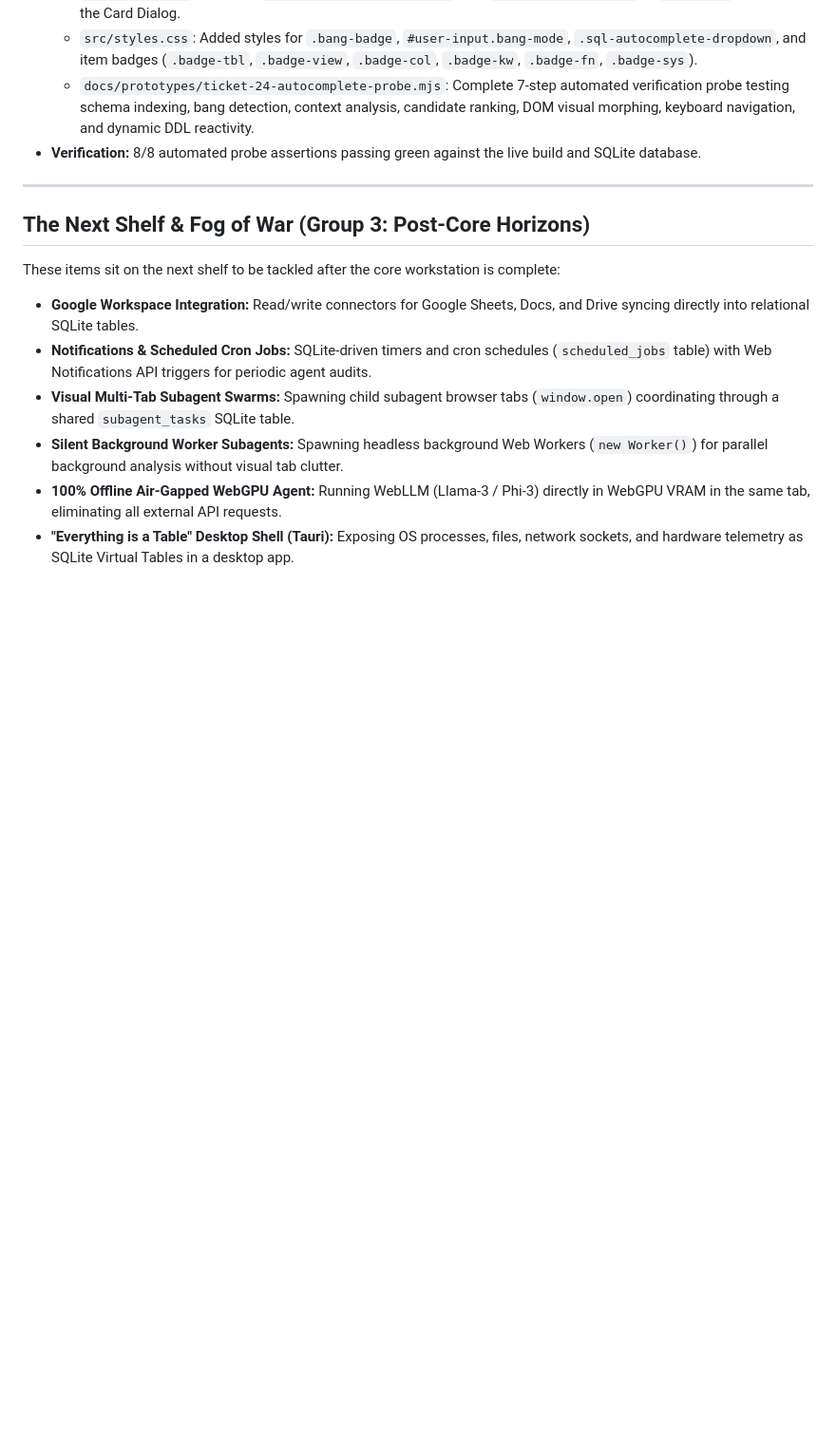
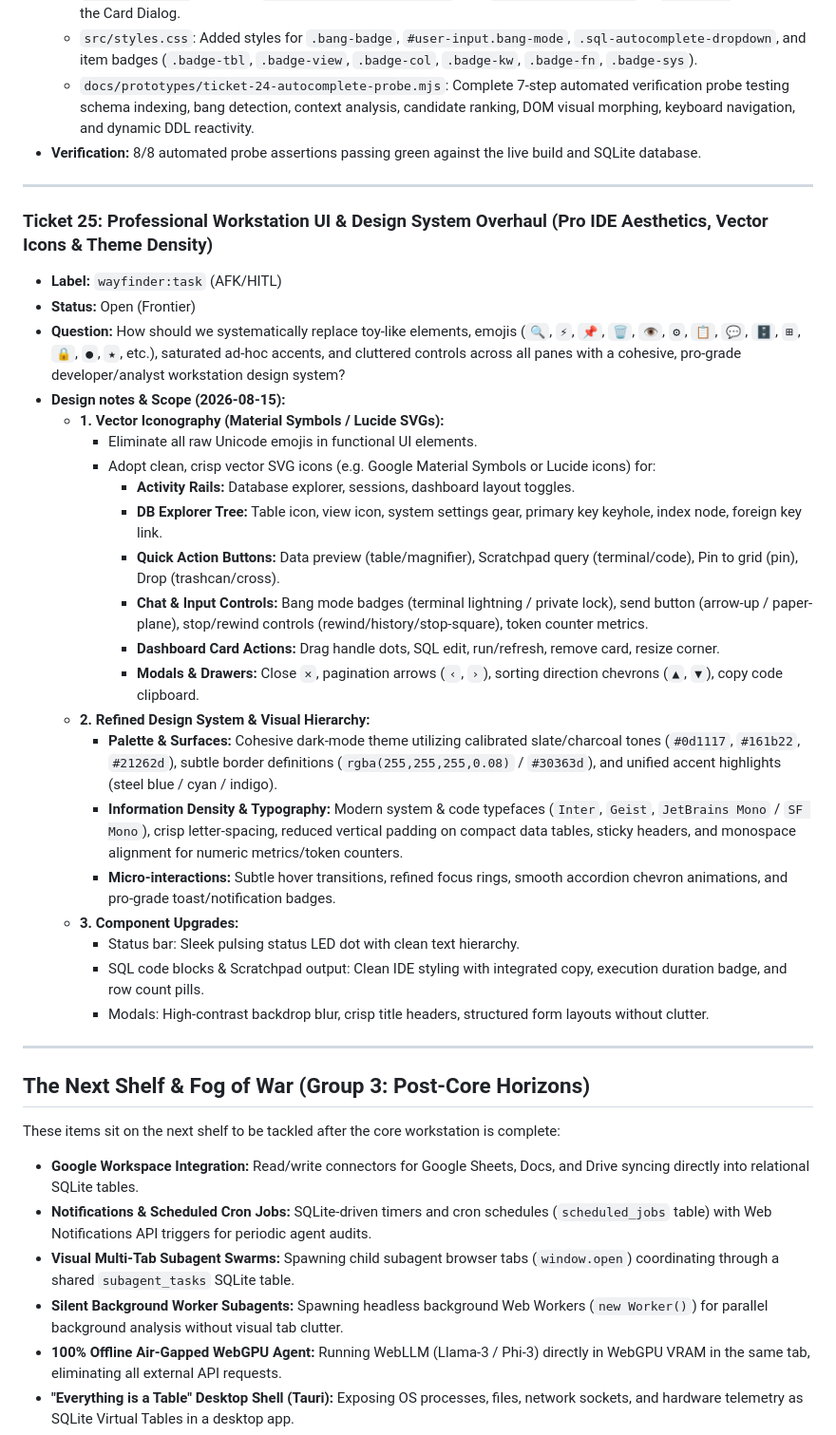
Before and after one commit to nicklisac/bobby-tables, a Markdown page: docs/WAYFINDER_MAP.md, the part around one of its changes. Shown at 95% size. Rendered like a GitHub page; blank space fills up the shorter version.

Commit message:
docs: Add Ticket 25 (Professional Workstation UI & Design System Overhaul) to Wayfinder Map

```diff
--- a/docs/WAYFINDER_MAP.md
+++ b/docs/WAYFINDER_MAP.md
@@ -382,6 +383,31 @@ graph TD
 
 ---
 
+### Ticket 25: Professional Workstation UI & Design System Overhaul (Pro IDE Aesthetics, Vector Icons & Theme Density)
+* **Label:** `wayfinder:task` (AFK/HITL)
+* **Status:** Open (Frontier)
+* **Question:** How should we systematically replace toy-like elements, emojis (`🔍`, `⚡`, `📌`, `🗑`, `👁`, `⚙`, `📋`, `💬`, `🗄`, `⊞`, `🔒`, `●`, `★`, etc.), saturated ad-hoc accents, and cluttered controls across all panes with a cohesive, pro-grade developer/analyst workstation design system?
+* **Design notes & Scope (2026-08-15):**
+  * **1. Vector Iconography (Material Symbols / Lucide SVGs):**
+    * Eliminate all raw Unicode emojis in functional UI elements.
+    * Adopt clean, crisp vector SVG icons (e.g. Google Material Symbols or Lucide icons) for:
+      * **Activity Rails:** Database explorer, sessions, dashboard layout toggles.
+      * **DB Explorer Tree:** Table icon, view icon, system settings gear, primary key keyhole, index node, foreign key link.
+      * **Quick Action Buttons:** Data preview (table/magnifier), Scratchpad query (terminal/code), Pin to grid (pin), Drop (trashcan/cross).
+      * **Chat & Input Controls:** Bang mode badges (terminal lightning / private lock), send button (arrow-up / paper-plane), stop/rewind controls (rewind/history/stop-square), token counter metrics.
+      * **Dashboard Card Actions:** Drag handle dots, SQL edit, run/refresh, remove card, resize corner.
+      * **Modals & Drawers:** Close `✕`, pagination arrows (`‹`, `›`), sorting direction chevrons (`▲`, `▼`), copy code clipboard.
+  * **2. Refined Design System & Visual Hierarchy:**
+    * **Palette & Surfaces:** Cohesive dark-mode theme utilizing calibrated slate/charcoal tones (`#0d1117`, `#161b22`, `#21262d`), subtle border definitions (`rgba(255,255,255,0.08)` / `#30363d`), and unified accent highlights (steel blue / cyan / indigo).
+    * **Information Density & Typography:** Modern system & code typefaces (`Inter`, `Geist`, `JetBrains Mono` / `SF Mono`), crisp letter-spacing, reduced vertical padding on compact data tables, sticky headers, and monospace alignment for numeric metrics/token counters.
+    * **Micro-interactions:** Subtle hover transitions, refined focus rings, smooth accordion chevron animations, and pro-grade toast/notification badges.
+  * **3. Component Upgrades:**
+    * Status bar: Sleek pulsing status LED dot with clean text hierarchy.
+    * SQL code blocks & Scratchpad output: Clean IDE styling with integrated copy, execution duration badge, and row count pills.
+    * Modals: High-contrast backdrop blur, crisp title headers, structured form layouts without clutter.
+
+---
+
 ## The Next Shelf & Fog of War (Group 3: Post-Core Horizons)
 
 These items sit on the next shelf to be tackled after the core workstation is complete:
```
Also changed, not shown: other parts of docs/WAYFINDER_MAP.md (+2 -1 lines).
